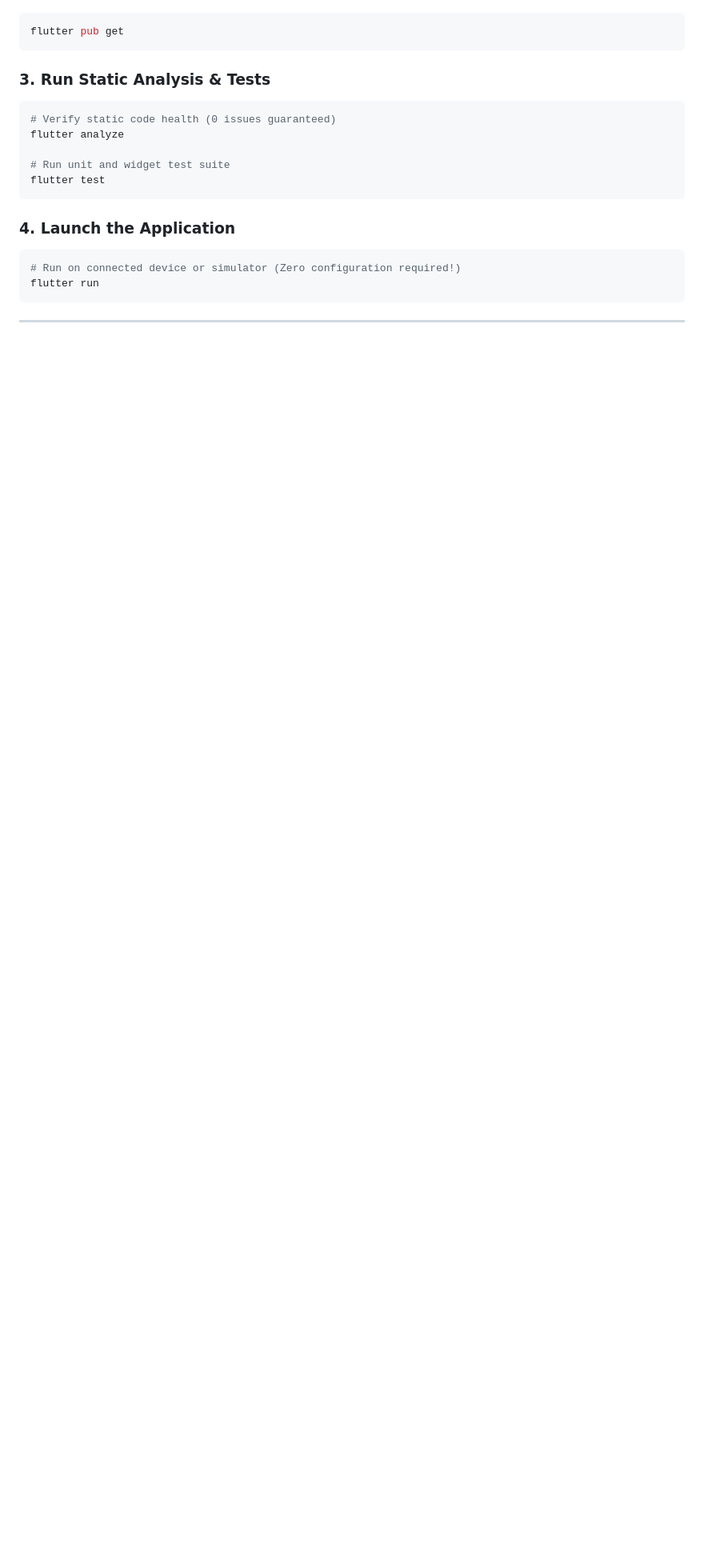
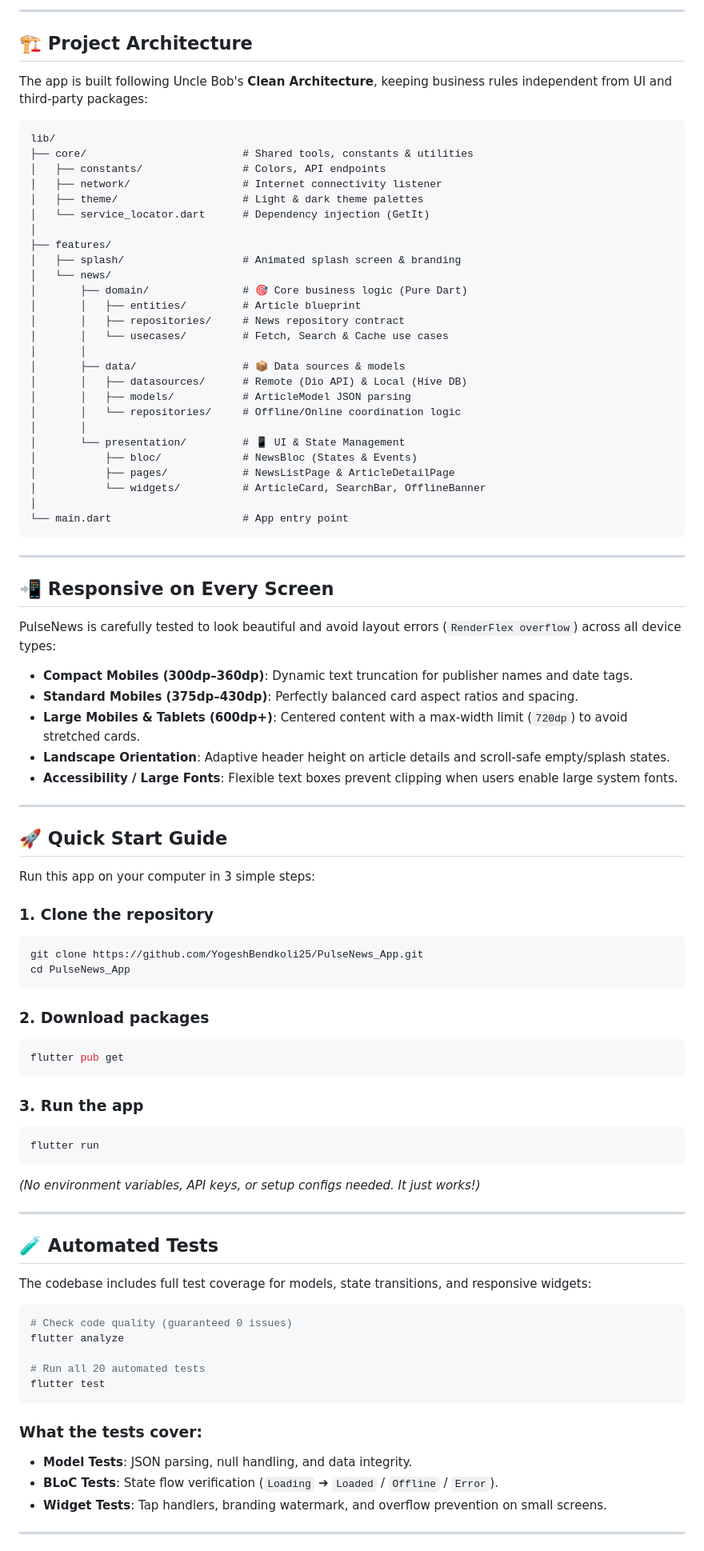
Before and after one commit to YogeshBendkoli25/PulseNews_App, a Markdown page: README.md, the part around one of its changes. Shown at 80% size. Rendered like a GitHub page; blank space fills up the shorter version.

Commit message:
docs: update README with visual diagrams and simple guide

````diff
--- a/README.md
+++ b/README.md
@@ -89,21 +90,91 @@ cd traker_task
+---
+
+## 🏗️ Project Architecture
+
+The app is built following Uncle Bob's **Clean Architecture**, keeping business rules independent from UI and third-party packages:
+
+```text
+lib/
+├── core/                         # Shared tools, constants & utilities
+│   ├── constants/                # Colors, API endpoints
+│   ├── network/                  # Internet connectivity listener
+│   ├── theme/                    # Light & dark theme palettes
+│   └── service_locator.dart      # Dependency injection (GetIt)
+│
+├── features/
+│   ├── splash/                   # Animated splash screen & branding
+│   └── news/
+│       ├── domain/               # 🎯 Core business logic (Pure Dart)
+│       │   ├── entities/         # Article blueprint
+│       │   ├── repositories/     # News repository contract
+│       │   └── usecases/         # Fetch, Search & Cache use cases
+│       │
+│       ├── data/                 # 📦 Data sources & models
+│       │   ├── datasources/      # Remote (Dio API) & Local (Hive DB)
+│       │   ├── models/           # ArticleModel JSON parsing
+│       │   └── repositories/     # Offline/Online coordination logic
+│       │
+│       └── presentation/         # 📱 UI & State Management
+│           ├── bloc/             # NewsBloc (States & Events)
+│           ├── pages/            # NewsListPage & ArticleDetailPage
+│           └── widgets/          # ArticleCard, SearchBar, OfflineBanner
+│
+└── main.dart                     # App entry point
+```
+
+---
+
+## 📲 Responsive on Every Screen
+
+PulseNews is carefully tested to look beautiful and avoid layout errors (`RenderFlex overflow`) across all device types:
+
+* **Compact Mobiles (300dp–360dp)**: Dynamic text truncation for publisher names and date tags.
+* **Standard Mobiles (375dp–430dp)**: Perfectly balanced card aspect ratios and spacing.
+* **Large Mobiles & Tablets (600dp+)**: Centered content with a max-width limit (`720dp`) to avoid stretched cards.
+* **Landscape Orientation**: Adaptive header height on article details and scroll-safe empty/splash states.
+* **Accessibility / Large Fonts**: Flexible text boxes prevent clipping when users enable large system fonts.
+
+---
+
+## 🚀 Quick Start Guide
+
+Run this app on your computer in 3 simple steps:
+
+### 1. Clone the repository
+```bash
+git clone https://github.com/YogeshBendkoli25/PulseNews_App.git
+cd PulseNews_App
+```
+
+### 2. Download packages
 ```bash
 flutter pub get
 ```
 
-### 3. Run Static Analysis & Tests
+### 3. Run the app
 ```bash
-# Verify static code health (0 issues guaranteed)
+flutter run
+```
+*(No environment variables, API keys, or setup configs needed. It just works!)*
+
+---
+
+## 🧪 Automated Tests
+
+The codebase includes full test coverage for models, state transitions, and responsive widgets:
+
+```bash
+# Check code quality (guaranteed 0 issues)
 flutter analyze
 
-# Run unit and widget test suite
+# Run all 20 automated tests
 flutter test
 ```
 
-### 4. Launch the Application
-```bash
-# Run on connected device or simulator (Zero configuration required!)
-flutter run
-```
+### What the tests cover:
+- **Model Tests**: JSON parsing, null handling, and data integrity.
+- **BLoC Tests**: State flow verification (`Loading` ➔ `Loaded` / `Offline` / `Error`).
+- **Widget Tests**: Tap handlers, branding watermark, and overflow prevention on small screens.
 
 ---
 
````
Also changed, not shown: other parts of README.md (+85 -88 lines).
